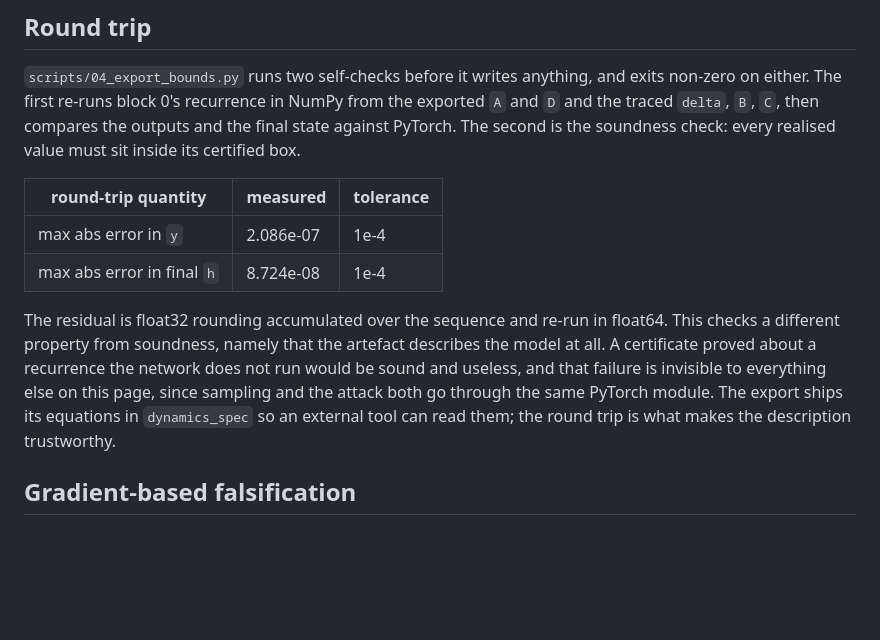
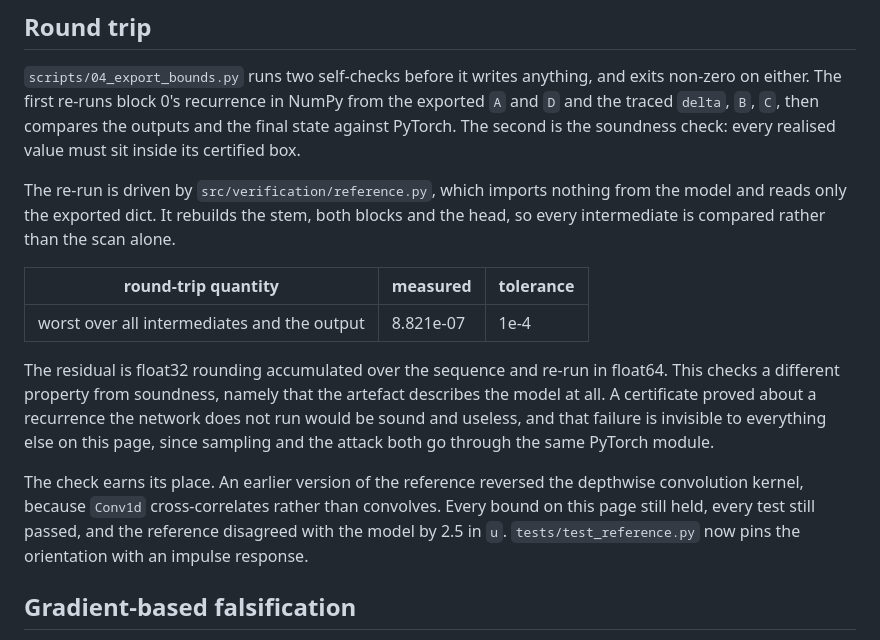
Before and after one commit to jackdoesjava/mamba-v-lob, a Markdown page: docs/07-soundness.md, the part around the change. Rendered like a GitHub page; blank space fills up the shorter version.

```diff
--- a/docs/07-soundness.md
+++ b/docs/07-soundness.md
@@ -46,18 +46,24 @@ and `D` and the traced `delta`, `B`, `C`, then compares the outputs and the fina
 against PyTorch. The second is the soundness check: every realised value must sit inside its
 certified box.
 
+The re-run is driven by `src/verification/reference.py`, which imports nothing from the model
+and reads only the exported dict. It rebuilds the stem, both blocks and the head, so every
+intermediate is compared rather than the scan alone.
+
 | round-trip quantity | measured | tolerance |
 | --- | --- | --- |
-| max abs error in `y` | 2.086e-07 | 1e-4 |
-| max abs error in final `h` | 8.724e-08 | 1e-4 |
+| worst over all intermediates and the output | 8.821e-07 | 1e-4 |
 
 The residual is float32 rounding accumulated over the sequence and re-run in float64. This
 checks a different property from soundness, namely that the artefact describes the model at
 all. A certificate proved about a recurrence the network does not run would be sound and
 useless, and that failure is invisible to everything else on this page, since sampling and
-the attack both go through the same PyTorch module. The export ships its equations in
-`dynamics_spec` so an external tool can read them; the round trip is what makes the
-description trustworthy.
+the attack both go through the same PyTorch module.
+
+The check earns its place. An earlier version of the reference reversed the depthwise
+convolution kernel, because `Conv1d` cross-correlates rather than convolves. Every bound on
+this page still held, every test still passed, and the reference disagreed with the model by
+2.5 in `u`. `tests/test_reference.py` now pins the orientation with an impulse response.
 
 ## Gradient-based falsification
 
```
Also changed, not shown: docs/11-handoff.md (+22 -6 lines).
